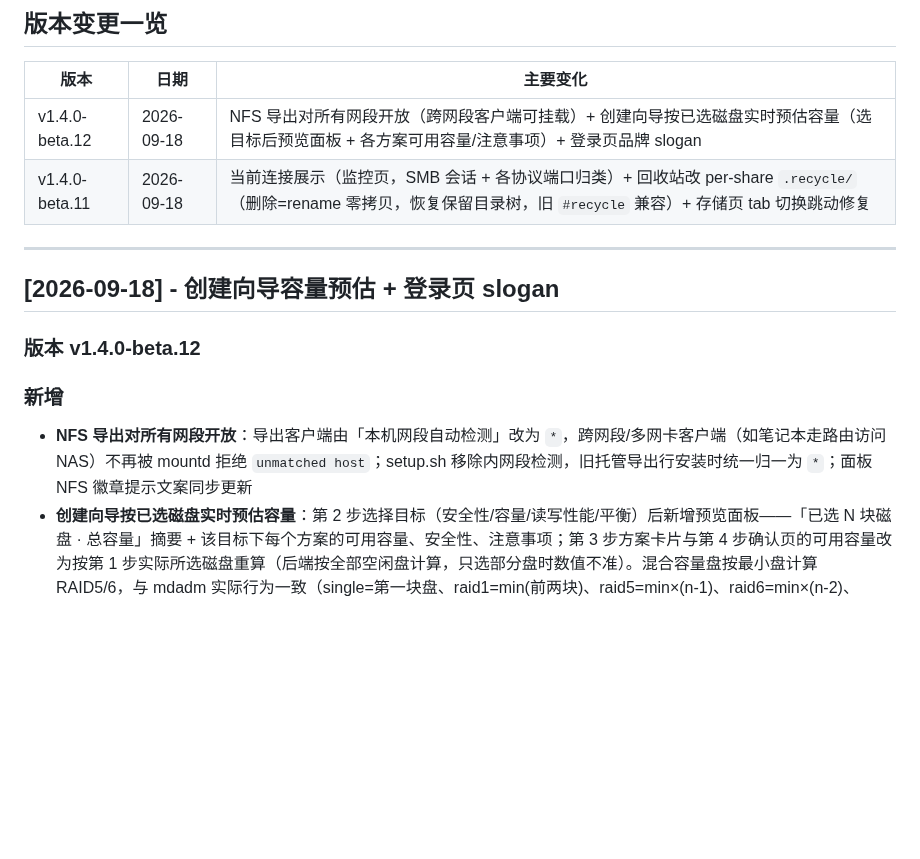
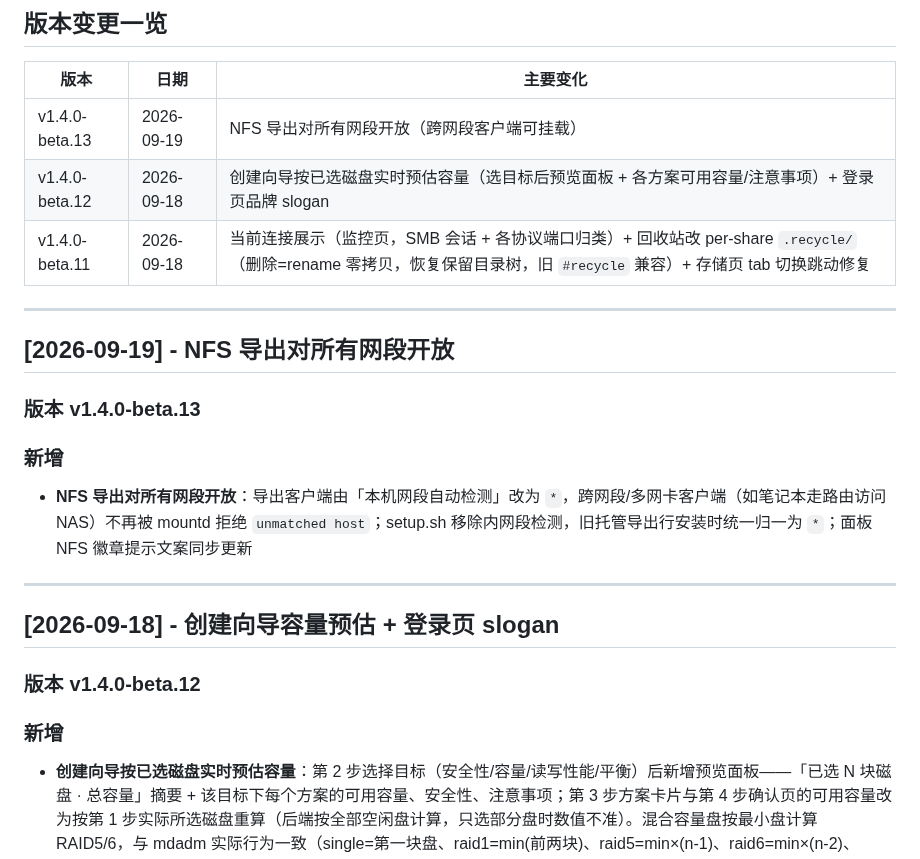
Before and after one commit to jackeyPeng/nas, a Markdown page: CHANGELOG.md, the part around the change. GitHub-like rendering; blank space fills up the shorter version.

Commit message:
docs(changelog): v1.4.0-beta.13 — NFS 导出对所有网段开放

```diff
--- a/CHANGELOG.md
+++ b/CHANGELOG.md
@@ -4,8 +4,19 @@
 
 | 版本 | 日期 | 主要变化 |
 |------|------|---------|
-| v1.4.0-beta.12 | 2026-09-18 | NFS 导出对所有网段开放（跨网段客户端可挂载）+ 创建向导按已选磁盘实时预估容量（选目标后预览面板 + 各方案可用容量/注意事项）+ 登录页品牌 slogan |
+| v1.4.0-beta.13 | 2026-09-19 | NFS 导出对所有网段开放（跨网段客户端可挂载） |
+| v1.4.0-beta.12 | 2026-09-18 | 创建向导按已选磁盘实时预估容量（选目标后预览面板 + 各方案可用容量/注意事项）+ 登录页品牌 slogan |
 | v1.4.0-beta.11 | 2026-09-18 | 当前连接展示（监控页，SMB 会话 + 各协议端口归类）+ 回收站改 per-share `.recycle/`（删除=rename 零拷贝，恢复保留目录树，旧 `#recycle` 兼容）+ 存储页 tab 切换跳动修复 |
+
+---
+
+## [2026-09-19] - NFS 导出对所有网段开放
+
+### 版本 v1.4.0-beta.13
+
+### 新增
+
+- **NFS 导出对所有网段开放**：导出客户端由「本机网段自动检测」改为 `*`，跨网段/多网卡客户端（如笔记本走路由访问 NAS）不再被 mountd 拒绝 `unmatched host`；setup.sh 移除内网段检测，旧托管导出行安装时统一归一为 `*`；面板 NFS 徽章提示文案同步更新
 
 ---
 
@@ -15,7 +26,6 @@
 
 ### 新增
 
-- **NFS 导出对所有网段开放**：导出客户端由「本机网段自动检测」改为 `*`，跨网段/多网卡客户端（如笔记本走路由访问 NAS）不再被 mountd 拒绝 `unmatched host`；setup.sh 移除内网段检测，旧托管导出行安装时统一归一为 `*`；面板 NFS 徽章提示文案同步更新
 - **创建向导按已选磁盘实时预估容量**：第 2 步选择目标（安全性/容量/读写性能/平衡）后新增预览面板——「已选 N 块磁盘 · 总容量」摘要 + 该目标下每个方案的可用容量、安全性、注意事项；第 3 步方案卡片与第 4 步确认页的可用容量改为按第 1 步实际所选磁盘重算（后端按全部空闲盘计算，只选部分盘时数值不准）。混合容量盘按最小盘计算 RAID5/6，与 mdadm 实际行为一致（single=第一块盘、raid1=min(前两块)、raid5=min×(n-1)、raid6=min×(n-2)、merge/raid0/separate=总和）
 - **登录页品牌 slogan**：「你的AI Nas / Your AI Nas」中英双语
 
```
